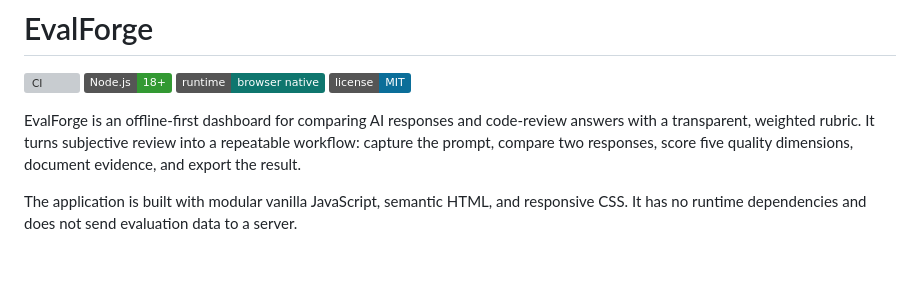
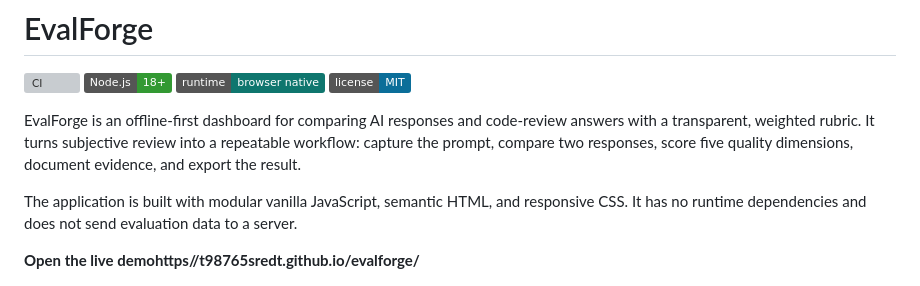
Before and after one commit to T98765SREDT/evalforge, a Markdown page: README.md, the part around the change. Rendered like a GitHub page; badges without logos; blank space fills up the shorter version; grey boxes are pictures that could not be loaded.

Commit message:
docs: surface live demo in project overview
Added link to live demo in the README.

```diff
--- a/README.md
+++ b/README.md
@@ -8,6 +8,8 @@
 EvalForge is an offline-first dashboard for comparing AI responses and code-review answers with a transparent, weighted rubric. It turns subjective review into a repeatable workflow: capture the prompt, compare two responses, score five quality dimensions, document evidence, and export the result.
 
 The application is built with modular vanilla JavaScript, semantic HTML, and responsive CSS. It has no runtime dependencies and does not send evaluation data to a server.
+
+**Open the live demohttps//t98765sredt.github.io/evalforge/**
 
 ![EvalForge evaluation dashboard](docs/evalforge-dashboard.png)
 
```
